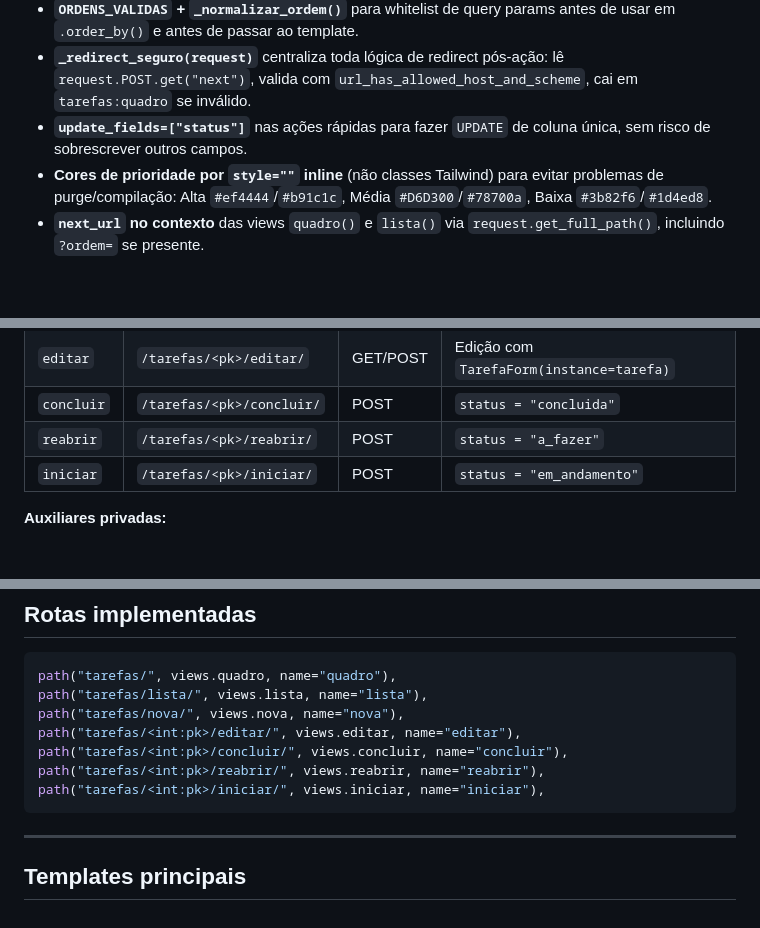
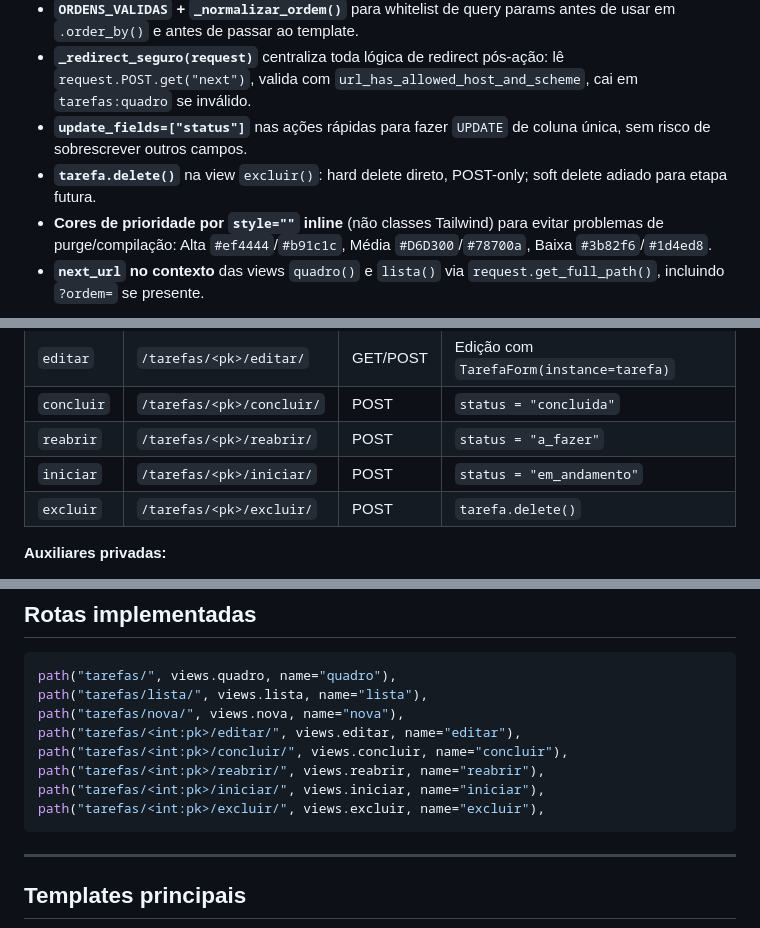
Before and after one commit to BrenoAlcaraz/alenziTech_sistemaAdvocacia, a Markdown page: docs/plano-fase-2-tarefas.md, 3 parts joined by grey strips. Drawn GitHub-style; blank space fills up the shorter version.

````diff
--- a/docs/plano-fase-2-tarefas.md
+++ b/docs/plano-fase-2-tarefas.md
@@ -43,6 +44,7 @@ Permitir que advogados e equipe do escritório criem, organizem e acompanhem tar
 - **`ORDENS_VALIDAS` + `_normalizar_ordem()`** para whitelist de query params antes de usar em `.order_by()` e antes de passar ao template.
 - **`_redirect_seguro(request)`** centraliza toda lógica de redirect pós-ação: lê `request.POST.get("next")`, valida com `url_has_allowed_host_and_scheme`, cai em `tarefas:quadro` se inválido.
 - **`update_fields=["status"]`** nas ações rápidas para fazer `UPDATE` de coluna única, sem risco de sobrescrever outros campos.
+- **`tarefa.delete()`** na view `excluir()`: hard delete direto, POST-only; soft delete adiado para etapa futura.
 - **Cores de prioridade por `style=""` inline** (não classes Tailwind) para evitar problemas de purge/compilação: Alta `#ef4444`/`#b91c1c`, Média `#D6D300`/`#78700a`, Baixa `#3b82f6`/`#1d4ed8`.
 - **`next_url` no contexto** das views `quadro()` e `lista()` via `request.get_full_path()`, incluindo `?ordem=` se presente.
 
@@ -113,6 +117,7 @@ Overrides:
 | `concluir` | `/tarefas/<pk>/concluir/` | POST | `status = "concluida"` |
 | `reabrir` | `/tarefas/<pk>/reabrir/` | POST | `status = "a_fazer"` |
 | `iniciar` | `/tarefas/<pk>/iniciar/` | POST | `status = "em_andamento"` |
+| `excluir` | `/tarefas/<pk>/excluir/` | POST | `tarefa.delete()` |
 
 **Auxiliares privadas:**
 
@@ -132,6 +137,7 @@ path("tarefas/<int:pk>/editar/", views.editar, name="editar"),
 path("tarefas/<int:pk>/concluir/", views.concluir, name="concluir"),
 path("tarefas/<int:pk>/reabrir/", views.reabrir, name="reabrir"),
 path("tarefas/<int:pk>/iniciar/", views.iniciar, name="iniciar"),
+path("tarefas/<int:pk>/excluir/", views.excluir, name="excluir"),
 ```
 
 ---
````
Also changed, not shown: other parts of docs/plano-fase-2-tarefas.md (+9 -3 lines), docs/estado-atual.md (+2 -1 lines), docs/proximos-passos.md (+5 -1 lines).
